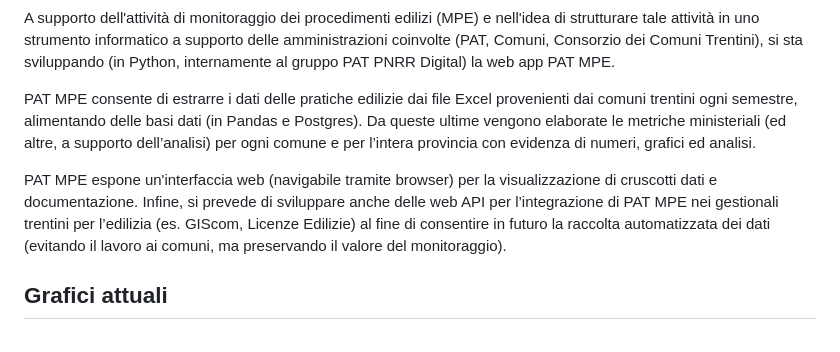
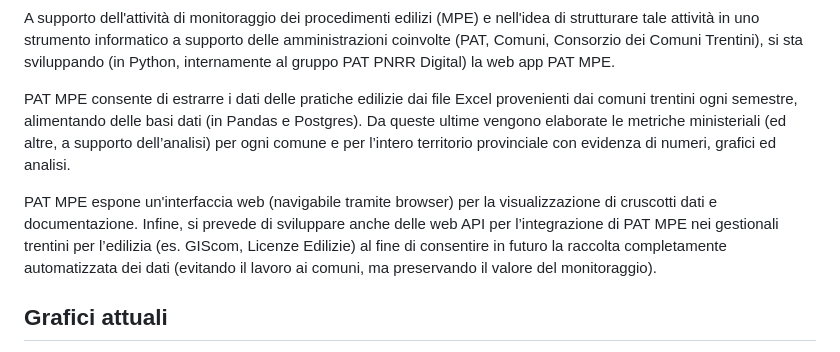
Before and after one commit to franzmelchiori/pat_pnrr, a Markdown page: README.md, the part around the change. GitHub-like rendering.

Commit message:
up pat mpe

```diff
--- a/README.md
+++ b/README.md
@@ -3,9 +3,9 @@ PAT MPE
 
 A supporto dell'attività di monitoraggio dei procedimenti edilizi (MPE) e nell'idea di strutturare tale attività in uno strumento informatico a supporto delle amministrazioni coinvolte (PAT, Comuni, Consorzio dei Comuni Trentini), si sta sviluppando (in Python, internamente al gruppo PAT PNRR Digital) la web app PAT MPE.
 
-PAT MPE consente di estrarre i dati delle pratiche edilizie dai file Excel provenienti dai comuni trentini ogni semestre, alimentando delle basi dati (in Pandas e Postgres). Da queste ultime vengono elaborate le metriche ministeriali (ed altre, a supporto dell’analisi) per ogni comune e per l’intera provincia con evidenza di numeri, grafici ed analisi.
+PAT MPE consente di estrarre i dati delle pratiche edilizie dai file Excel provenienti dai comuni trentini ogni semestre, alimentando delle basi dati (in Pandas e Postgres). Da queste ultime vengono elaborate le metriche ministeriali (ed altre, a supporto dell’analisi) per ogni comune e per l’intero territorio provinciale con evidenza di numeri, grafici ed analisi.
 
-PAT MPE espone un'interfaccia web (navigabile tramite browser) per la visualizzazione di cruscotti dati e documentazione. Infine, si prevede di sviluppare anche delle web API per l’integrazione di PAT MPE nei gestionali trentini per l’edilizia (es. GIScom, Licenze Edilizie) al fine di consentire in futuro la raccolta automatizzata dei dati (evitando il lavoro ai comuni, ma preservando il valore del monitoraggio).
+PAT MPE espone un'interfaccia web (navigabile tramite browser) per la visualizzazione di cruscotti dati e documentazione. Infine, si prevede di sviluppare anche delle web API per l’integrazione di PAT MPE nei gestionali trentini per l’edilizia (es. GIScom, Licenze Edilizie) al fine di consentire in futuro la raccolta completamente automatizzata dei dati (evitando il lavoro ai comuni, ma preservando il valore del monitoraggio).
 
 
 Grafici attuali
```
